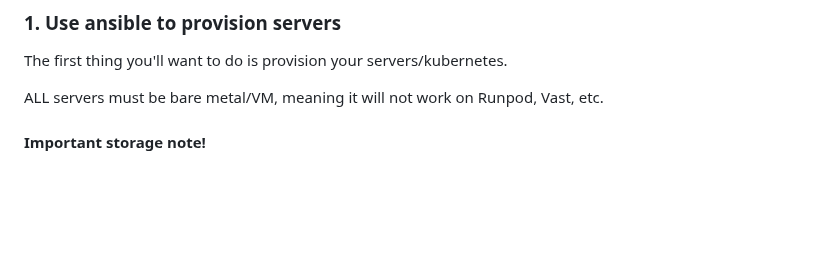
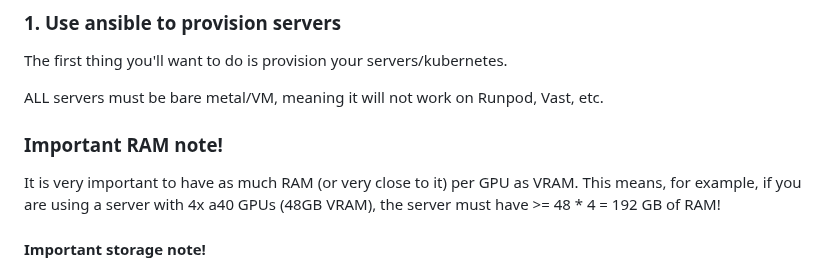
Before and after one commit to wuxin4692/chutes-miner-china, a Markdown page: README.md, the part around the change. Drawn GitHub-style; blank space fills up the shorter version.

```diff
--- a/README.md
+++ b/README.md
@@ -144,6 +144,10 @@ This is the main thing to optimize as a miner!
 The first thing you'll want to do is provision your servers/kubernetes.
 
 ALL servers must be bare metal/VM, meaning it will not work on Runpod, Vast, etc.
+
+### Important RAM note!
+
+It is very important to have as much RAM (or very close to it) per GPU as VRAM.  This means, for example, if you are using a server with 4x a40 GPUs (48GB VRAM), the server must have >= 48 * 4 = 192 GB of RAM!
 
 #### Important storage note!
 
```
